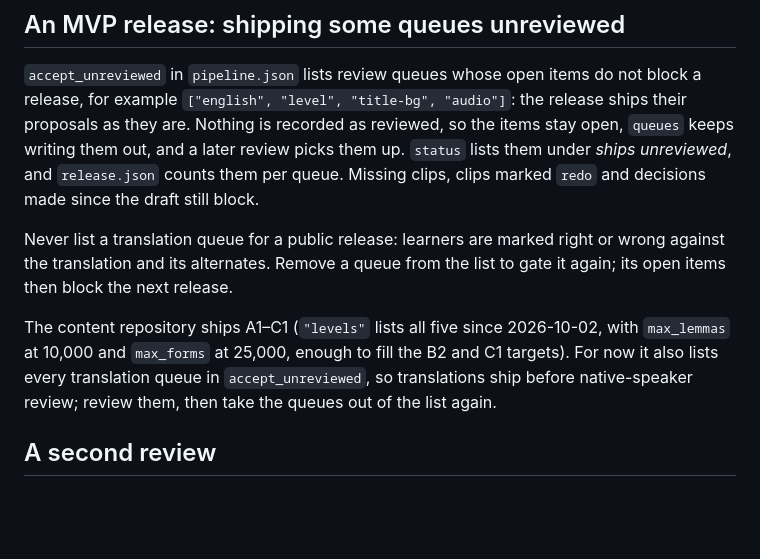
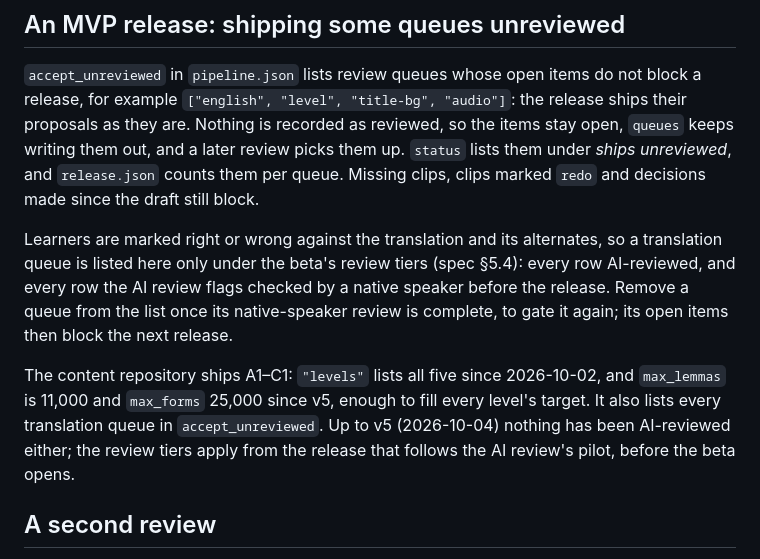
Before and after one commit to wordado/wordado, a Markdown page: pipeline/README.md, the part around the change. Rendered like a GitHub page; blank space fills up the shorter version.

Commit message:
docs(spec): the beta opens on AI-reviewed content; native-speaker review gates the general launch
Co-Authored-By: Claude Opus 5.5 (1M context) <noreply@anthropic.com>

```diff
--- a/pipeline/README.md
+++ b/pipeline/README.md
@@ -182,13 +182,15 @@ reviewed, so the items stay open, `queues` keeps writing them out, and a later r
 them under *ships unreviewed*, and `release.json` counts them per queue. Missing clips, clips marked `redo` and
 decisions made since the draft still block.
 
-Never list a translation queue for a public release: learners are marked right or wrong against the translation
-and its alternates. Remove a queue from the list to gate it again; its open items then block the next release.
+Learners are marked right or wrong against the translation and its alternates, so a translation queue is listed
+here only under the beta's review tiers (spec §5.4): every row AI-reviewed, and every row the AI review flags checked
+by a native speaker before the release. Remove a queue from the list once its native-speaker review is complete, to
+gate it again; its open items then block the next release.
 
-The content repository ships A1–C1 (`"levels"` lists all five since 2026-10-02, with `max_lemmas` at 10,000 and
-`max_forms` at 25,000, enough to fill the B2 and C1 targets). For now it also lists every translation queue in
-`accept_unreviewed`, so translations ship before native-speaker review; review them, then take the queues out of the
-list again.
+The content repository ships A1–C1: `"levels"` lists all five since 2026-10-02, and `max_lemmas` is 11,000 and
+`max_forms` 25,000 since v5, enough to fill every level's target. It also lists every translation queue in
+`accept_unreviewed`. Up to v5 (2026-10-04) nothing has been AI-reviewed either; the review tiers apply from the
+release that follows the AI review's pilot, before the beta opens.
 
 ## A second review
 
```
Also changed, not shown: 1 other file.
